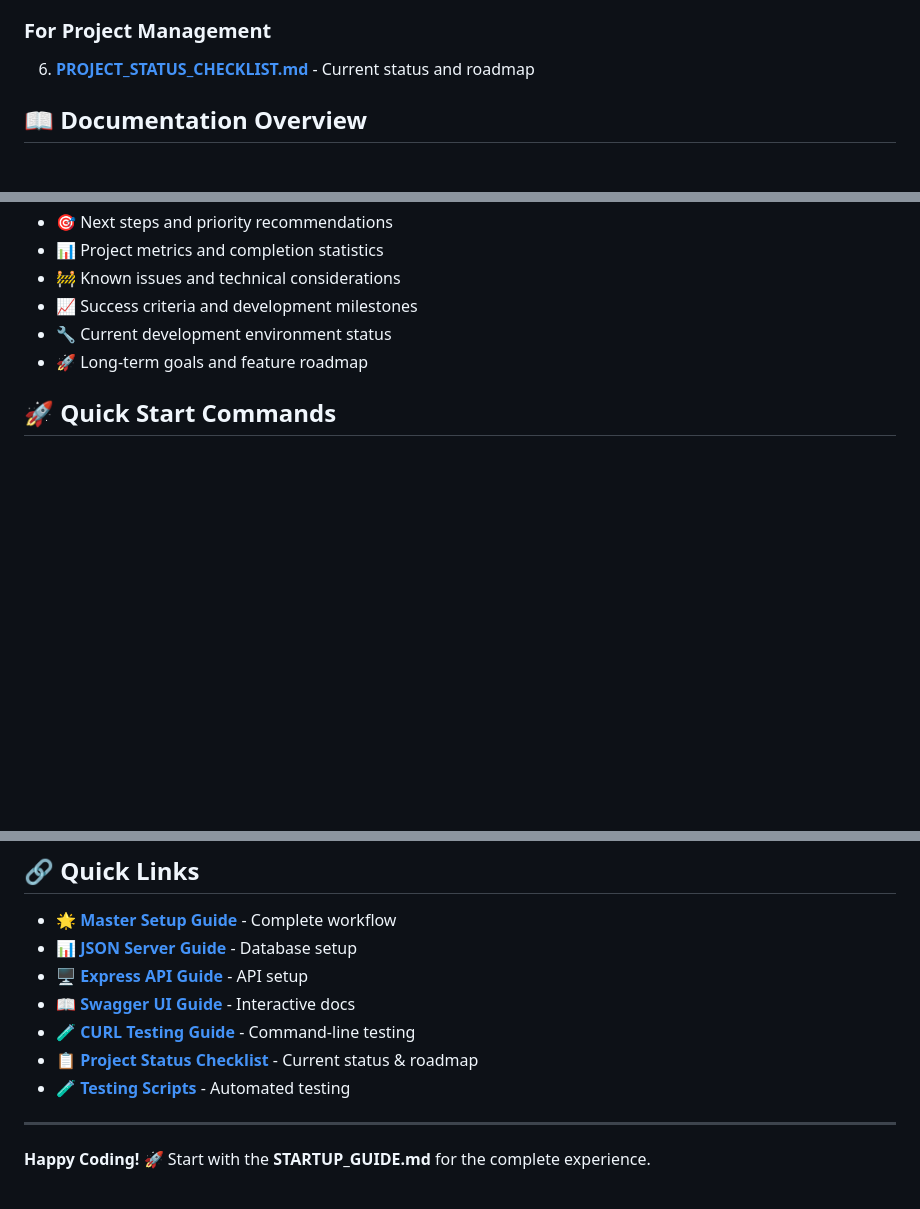
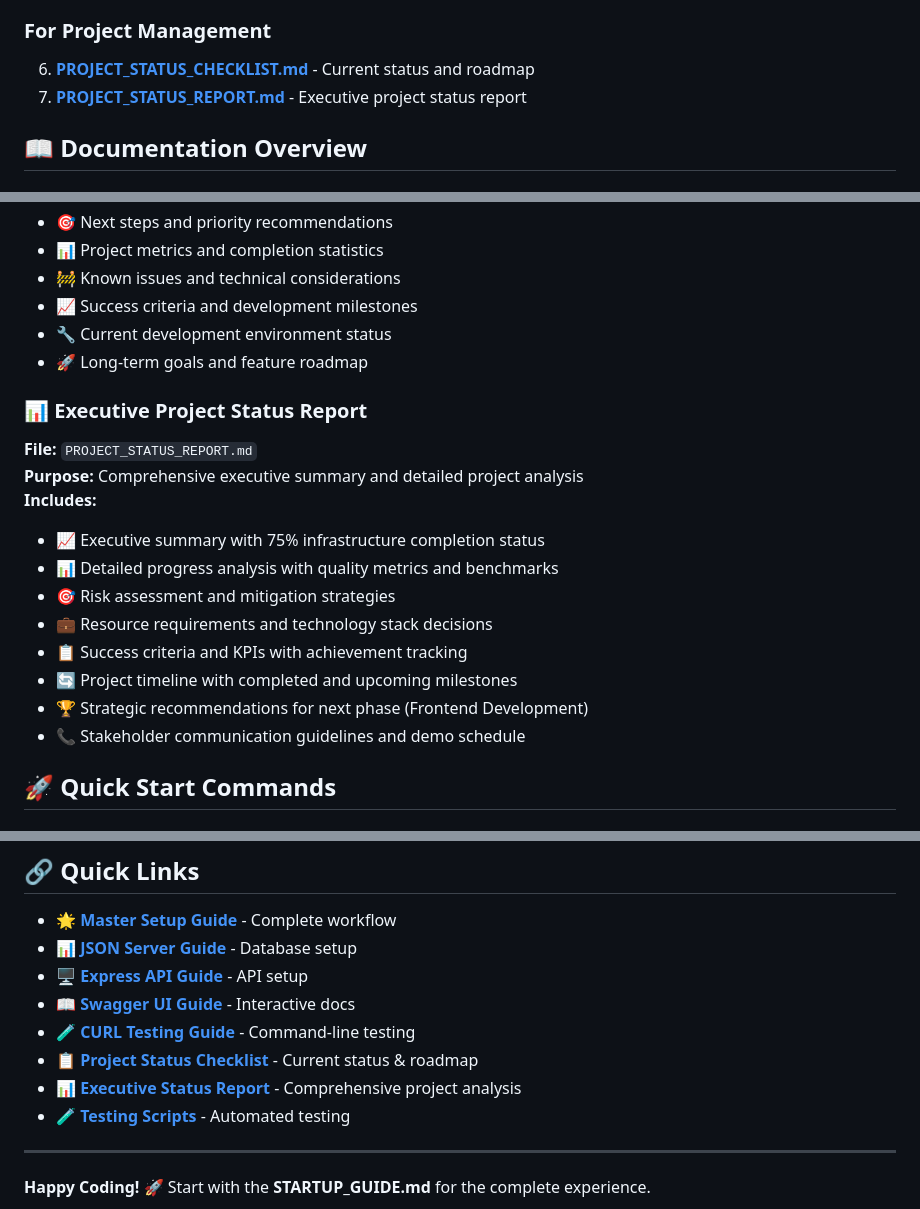
Before and after one commit to cloudshare360/todo-reactjs-18, a Markdown page: DOCUMENTATION_INDEX.md, 3 parts joined by grey strips. Drawn GitHub-style; blank space fills up the shorter version.

```diff
--- a/DOCUMENTATION_INDEX.md
+++ b/DOCUMENTATION_INDEX.md
@@ -19,6 +19,7 @@ This repository contains comprehensive documentation for setting up and testing
 
 ### **For Project Management**
 6. **[PROJECT_STATUS_CHECKLIST.md](PROJECT_STATUS_CHECKLIST.md)** - Current status and roadmap
+7. **[PROJECT_STATUS_REPORT.md](PROJECT_STATUS_REPORT.md)** - Executive project status report
 
 ## 📖 Documentation Overview
 
@@ -95,6 +96,19 @@ This repository contains comprehensive documentation for setting up and testing
 - 📈 Success criteria and development milestones
 - 🔧 Current development environment status
 - 🚀 Long-term goals and feature roadmap
+
+### 📊 Executive Project Status Report
+**File:** `PROJECT_STATUS_REPORT.md`
+**Purpose:** Comprehensive executive summary and detailed project analysis
+**Includes:**
+- 📈 Executive summary with 75% infrastructure completion status
+- 📊 Detailed progress analysis with quality metrics and benchmarks
+- 🎯 Risk assessment and mitigation strategies
+- 💼 Resource requirements and technology stack decisions
+- 📋 Success criteria and KPIs with achievement tracking
+- 🔄 Project timeline with completed and upcoming milestones
+- 🏆 Strategic recommendations for next phase (Frontend Development)
+- 📞 Stakeholder communication guidelines and demo schedule
 
 ## 🚀 Quick Start Commands
 
@@ -265,6 +279,7 @@ npm run start:dev               # For JSON Server with delay
 - **📖 [Swagger UI Guide](SWAGGER_UI_GUIDE.md)** - Interactive docs
 - **🧪 [CURL Testing Guide](CURL_TESTING_GUIDE.md)** - Command-line testing
 - **📋 [Project Status Checklist](PROJECT_STATUS_CHECKLIST.md)** - Current status & roadmap
+- **📊 [Executive Status Report](PROJECT_STATUS_REPORT.md)** - Comprehensive project analysis
 - **🧪 [Testing Scripts](curl-scripts/README.md)** - Automated testing
 
 ---
```
Also changed, not shown: PROJECT_STATUS_REPORT.md (added, +509 -0 lines), README.md (+8 -0 lines).
